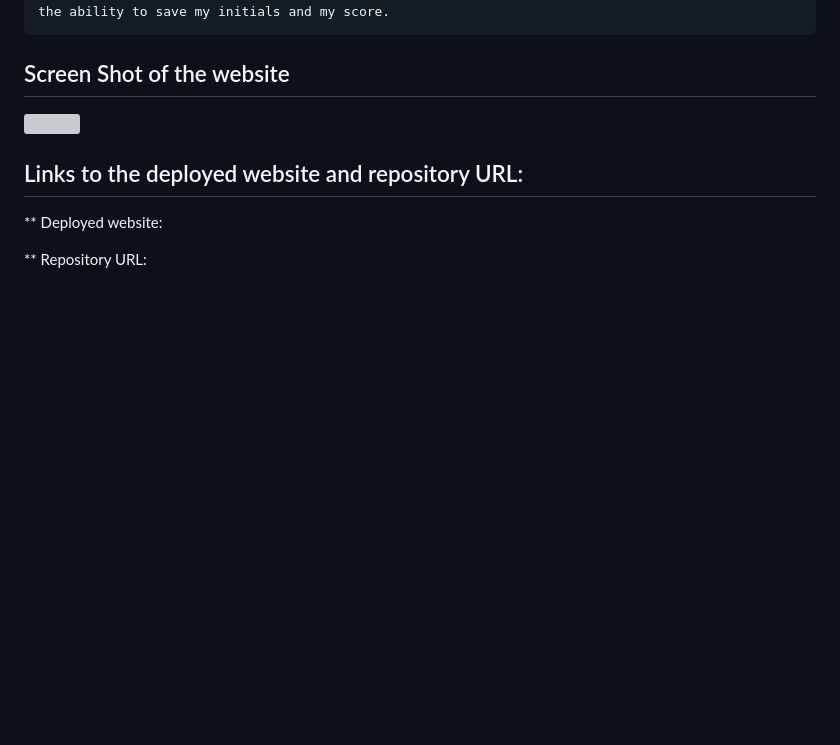
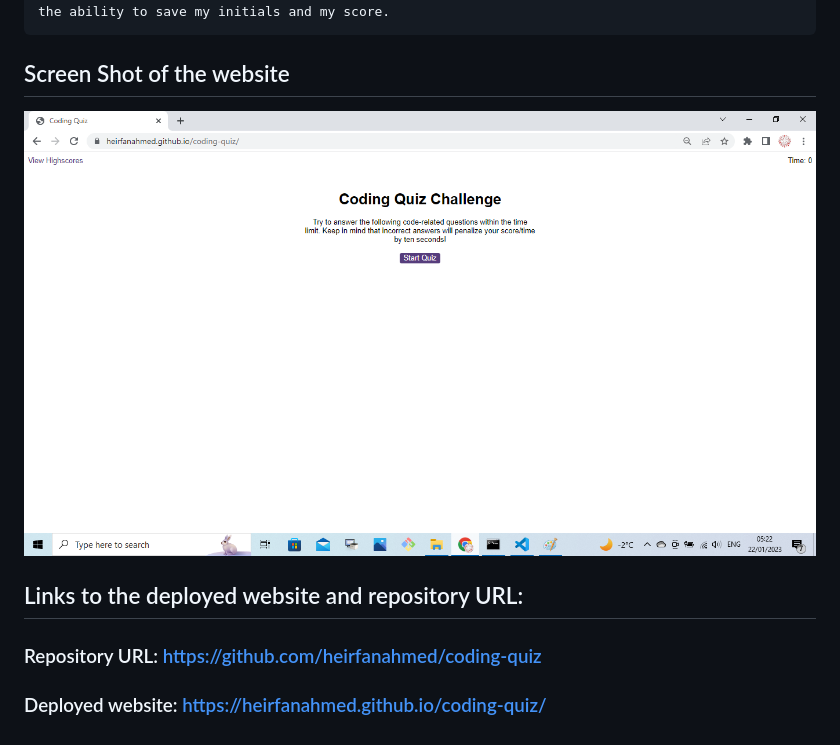
Before and after one commit to heirfanahmed/coding-quiz, a Markdown page: README.md, the part around the change printed below. Drawn GitHub-style; pictures changed too: images/coding-quiz.png (added); blank space fills up the shorter version; grey boxes are pictures that could not be loaded.

Commit message:
updated REAME file with URL of repository and deployed website and screen shot of deployed website

```diff
--- a/README.md
+++ b/README.md
@@ -30,11 +32,11 @@
 
 
 ## Screen Shot of the website
-  ![](assets/coding-quiz.png)
+  ![](images/coding-quiz.png)
 
 
 ## Links to the deployed website and repository URL:
-  ** Deployed website:
 
+### Repository URL: https://github.com/heirfanahmed/coding-quiz
 
-  ** Repository URL:
+### Deployed website: https://heirfanahmed.github.io/coding-quiz/
```
Also changed, not shown: other parts of README.md (+2 -0 lines).
